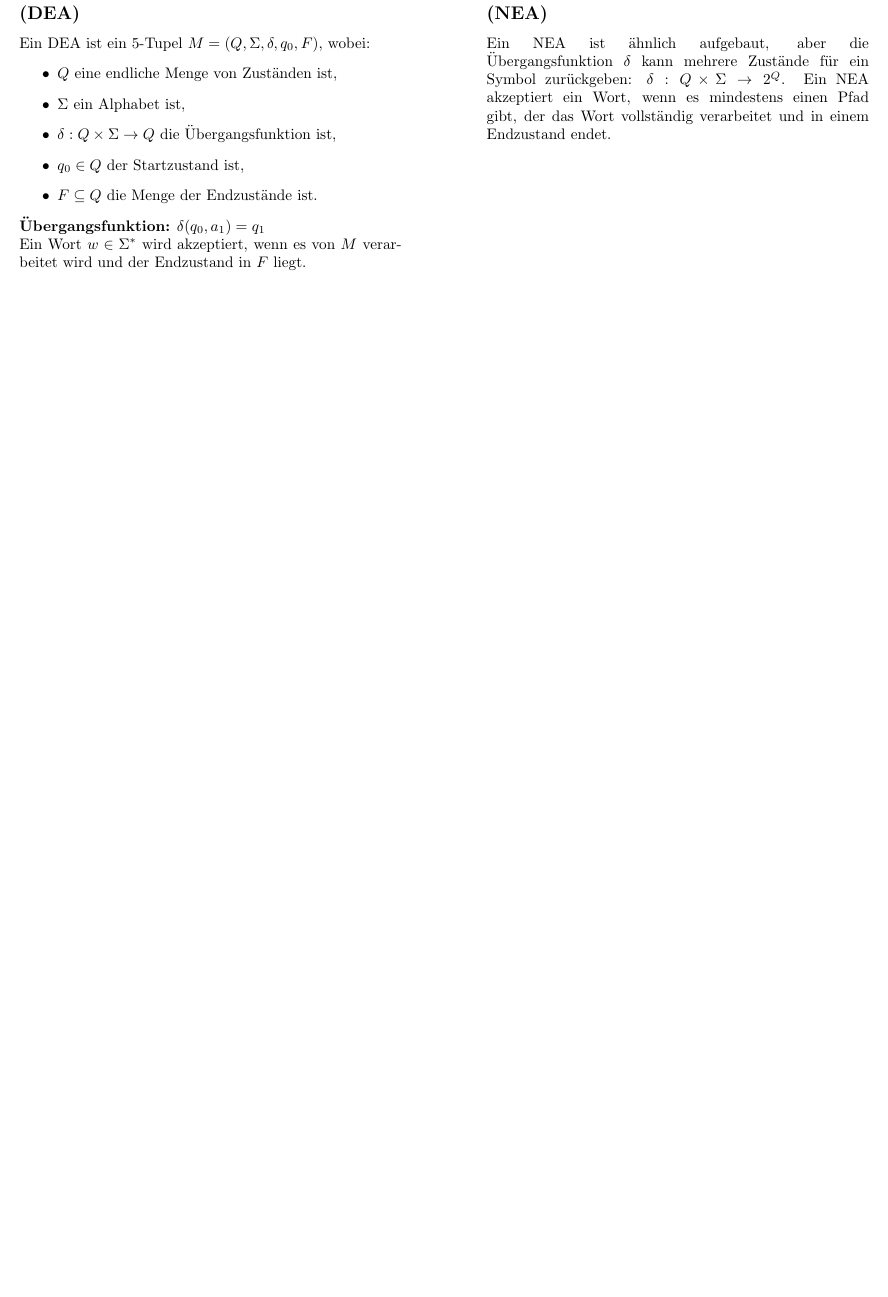
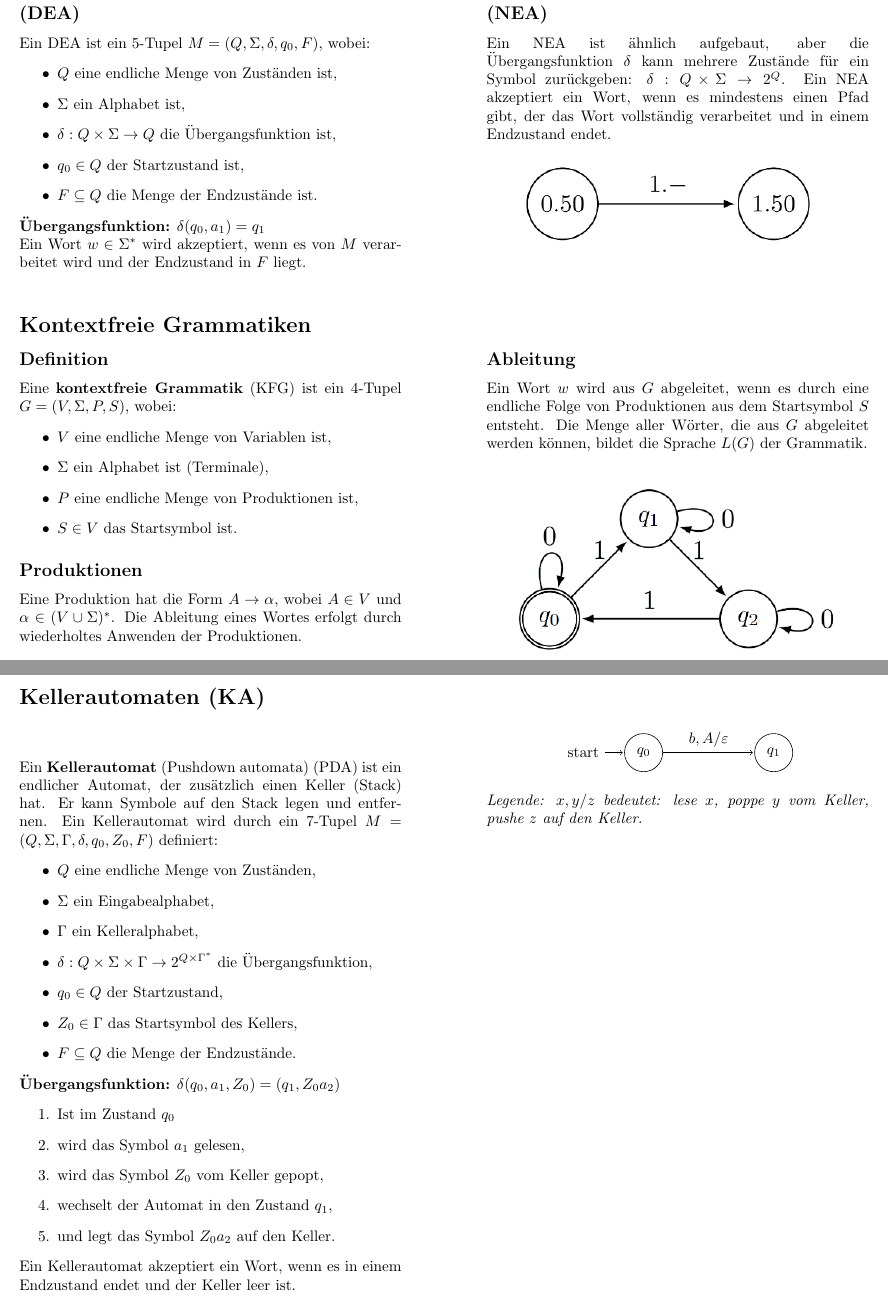
Before and after one commit to GcZuRi1886/thin, a LaTeX document (thin.tex): part of the page before the commit and two parts of pages 1 and 2 of 2 after it, the two joined at a grey line, cut so that both start at the same text, the shorter picture padded with empty space. Compiled offline with pdfLaTeX.

Commit message:
KFG und PDA

```diff
--- a/thin.tex
+++ b/thin.tex
@@ -4,6 +4,7 @@
 \usepackage{graphicx}
 \usepackage{float}
 \usepackage[margin=1cm,footskip=0.25cm]{geometry}
+\usepackage{tikz}
 
 \begin{document}
 \begin{center}
@@ -42,8 +43,76 @@
 \hfill
 \begin{minipage}[t]{0.45\textwidth}
     \subsection*{Nichtdeterministische endliche Automaten (NEA)}
-    Ein NEA ist ähnlich aufgebaut, aber die Übergangsfunktion $\delta$ kann mehrere Zustände für ein Symbol zurückgeben: $\delta: Q \times \Sigma \to 2^Q$. Ein NEA akzeptiert ein Wort, wenn es mindestens einen Pfad gibt, der das Wort vollständig verarbeitet und in einem Endzustand endet.
+    Ein NEA ist ähnlich aufgebaut, aber die  Übergangsfunktion $\delta$ kann mehrere Zustände für ein Symbol zurückgeben:
+    $\delta: Q \times \Sigma \to 2^Q$. Ein NEA akzeptiert ein Wort, wenn es mindestens einen Pfad gibt, der das Wort vollständig verarbeitet und in einem Endzustand endet.
+
+    \begin{center}
+        \includegraphics[scale=0.5]{images/ea.png}
+    \end{center}
 \end{minipage}
 
+\vspace{0.5cm}
 
+\section*{Kontextfreie Grammatiken}
+\begin{minipage}[t]{0.45\textwidth}
+    \subsection*{Definition}
+    Eine \textbf{kontextfreie Grammatik} (KFG) ist ein 4-Tupel $G = (V, \Sigma, P, S)$, wobei:
+    \begin{itemize}
+        \item $V$ eine endliche Menge von Variablen ist,
+        \item $\Sigma$ ein Alphabet ist (Terminale),
+        \item $P$ eine endliche Menge von Produktionen ist,
+        \item $S \in V$ das Startsymbol ist.
+    \end{itemize}
+    \subsection*{Produktionen}
+    Eine Produktion hat die Form $A \to \alpha$, wobei $A \in V$ und $\alpha \in (V \cup \Sigma)^*$. Die Ableitung eines Wortes erfolgt durch wiederholtes Anwenden der Produktionen.
+\end{minipage}
+\hfill
+\begin{minipage}[t]{0.45\textwidth}
+    \subsection*{Ableitung}
+    Ein Wort $w$ wird aus $G$ abgeleitet, wenn es durch eine endliche Folge von Produktionen aus dem Startsymbol $S$ entsteht. Die Menge aller Wörter, die aus $G$ abgeleitet werden können, bildet die Sprache $L(G)$ der Grammatik.
+    \begin{center}
+        \includegraphics[scale=0.5]{images/kfg.png}
+    \end{center}
+\end{minipage}
+\section*{Kellerautomaten (KA)}
+\begin{minipage}[t]{0.45\textwidth}
+    Ein \textbf{Kellerautomat} (Pushdown automata) (PDA) ist ein endlicher Automat, der zusätzlich einen Keller (Stack) hat.
+    Er kann Symbole auf den Stack legen und entfernen. Ein Kellerautomat wird durch ein 7-Tupel $M = (Q, \Sigma, \Gamma, \delta, q_0, Z_0, F)$ definiert:
+    \begin{itemize}
+        \item $Q$ eine endliche Menge von Zuständen,
+        \item $\Sigma$ ein Eingabealphabet,
+        \item $\Gamma$ ein Kelleralphabet,
+        \item $\delta: Q \times \Sigma \times \Gamma \to 2^{Q \times \Gamma^*}$ die Übergangsfunktion,
+        \item $q_0 \in Q$ der Startzustand,
+        \item $Z_0 \in \Gamma$ das Startsymbol des Kellers,
+        \item $F \subseteq Q$ die Menge der Endzustände.
+    \end{itemize}
+    \textbf{Übergangsfunktion:} $\delta(q_0, a_1, Z_0) = (q_1, Z_0 a_2)$
+    \begin{enumerate}
+        \item Ist im Zustand $q_0$
+        \item wird das Symbol $a_1$ gelesen,
+        \item wird das Symbol $Z_0$ vom Keller gepopt,
+        \item wechselt der Automat in den Zustand $q_1$,
+        \item und legt das Symbol $Z_0 a_2$ auf den Keller.
+    \end{enumerate}
+
+    Ein Kellerautomat akzeptiert ein Wort, wenn es in einem Endzustand endet und der Keller leer ist.
+\end{minipage}
+\hfill
+\begin{minipage}[t]{0.45\textwidth}
+    \begin{center}
+    \usetikzlibrary{automata, positioning}
+    \begin{tikzpicture}[shorten >=1pt, node distance=3cm, on grid, auto]
+        % States
+        \node[state, initial] (q0) {$q_0$};
+        \node[state, right=of q0] (q1) {$q_1$};
+
+        % q0 loop
+        \path[->]
+            % (q0) edge[loop above] node[align=left] {$a, Z_0/A Z_0$\\$a, A/AA$} ()
+            (q0) edge[left] node[above] {$b, A/\varepsilon$} (q1);
+    \end{tikzpicture}
+    \end{center}
+    \textit{Legende: $x, y/z$ bedeutet: lese $x$, poppe $y$ vom Keller, pushe $z$ auf den Keller.}
+\end{minipage}
 \end{document}
```
Also changed, not shown: images/ea.png (added), images/kfg.png (added), thin.pdf.
